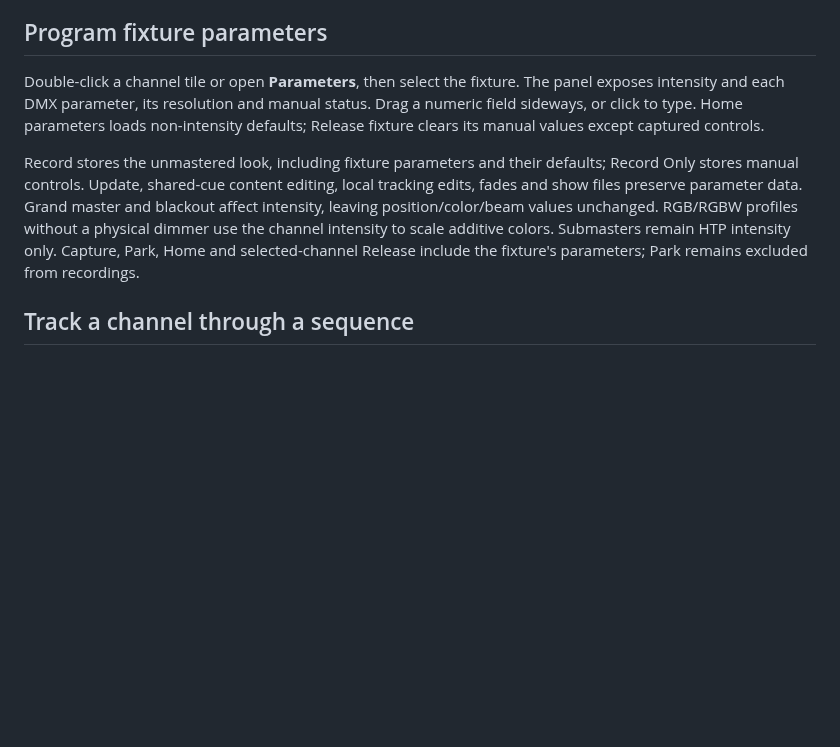
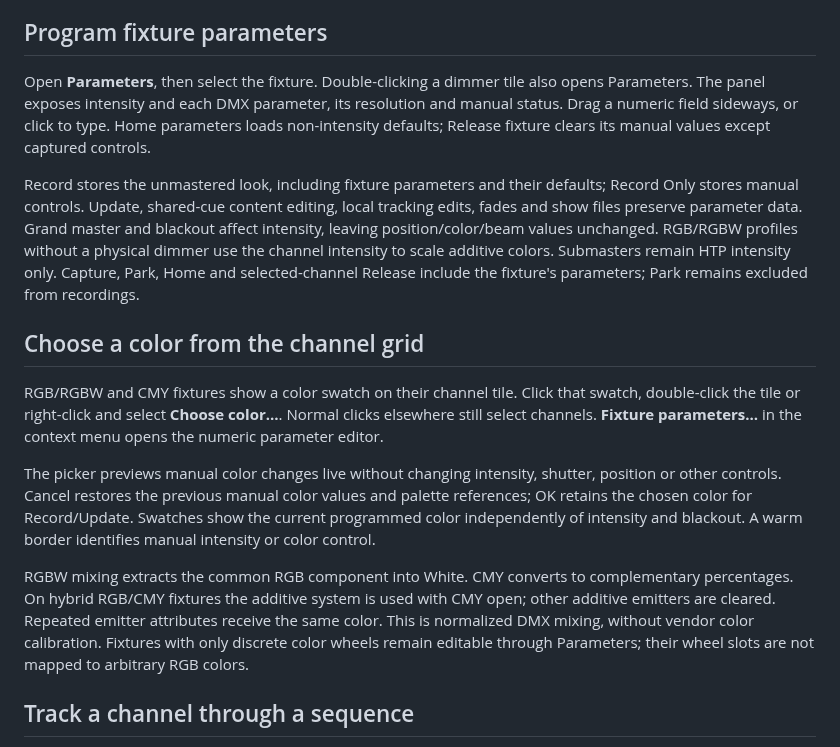
Before and after one commit to PixelStereo/Cold-Flame, a Markdown page: docs/FIXTURES-AND-TRACKING.md, the part around the change. GitHub-like rendering; blank space fills up the shorter version.

```diff
--- a/docs/FIXTURES-AND-TRACKING.md
+++ b/docs/FIXTURES-AND-TRACKING.md
@@ -27,9 +27,17 @@ Changing start addresses keeps parameter identities and is supported with existi
 
 ## Program fixture parameters
 
-Double-click a channel tile or open **Parameters**, then select the fixture. The panel exposes intensity and each DMX parameter, its resolution and manual status. Drag a numeric field sideways, or click to type. Home parameters loads non-intensity defaults; Release fixture clears its manual values except captured controls.
+Open **Parameters**, then select the fixture. Double-clicking a dimmer tile also opens Parameters. The panel exposes intensity and each DMX parameter, its resolution and manual status. Drag a numeric field sideways, or click to type. Home parameters loads non-intensity defaults; Release fixture clears its manual values except captured controls.
 
 Record stores the unmastered look, including fixture parameters and their defaults; Record Only stores manual controls. Update, shared-cue content editing, local tracking edits, fades and show files preserve parameter data. Grand master and blackout affect intensity, leaving position/color/beam values unchanged. RGB/RGBW profiles without a physical dimmer use the channel intensity to scale additive colors. Submasters remain HTP intensity only. Capture, Park, Home and selected-channel Release include the fixture's parameters; Park remains excluded from recordings.
+
+## Choose a color from the channel grid
+
+RGB/RGBW and CMY fixtures show a color swatch on their channel tile. Click that swatch, double-click the tile or right-click and select **Choose color…**. Normal clicks elsewhere still select channels. **Fixture parameters…** in the context menu opens the numeric parameter editor.
+
+The picker previews manual color changes live without changing intensity, shutter, position or other controls. Cancel restores the previous manual color values and palette references; OK retains the chosen color for Record/Update. Swatches show the current programmed color independently of intensity and blackout. A warm border identifies manual intensity or color control.
+
+RGBW mixing extracts the common RGB component into White. CMY converts to complementary percentages. On hybrid RGB/CMY fixtures the additive system is used with CMY open; other additive emitters are cleared. Repeated emitter attributes receive the same color. This is normalized DMX mixing, without vendor color calibration. Fixtures with only discrete color wheels remain editable through Parameters; their wheel slots are not mapped to arbitrary RGB colors.
 
 ## Track a channel through a sequence
 
```
Also changed, not shown: README.md (+4 -0 lines), color-preview.png (added), 6 other files.
